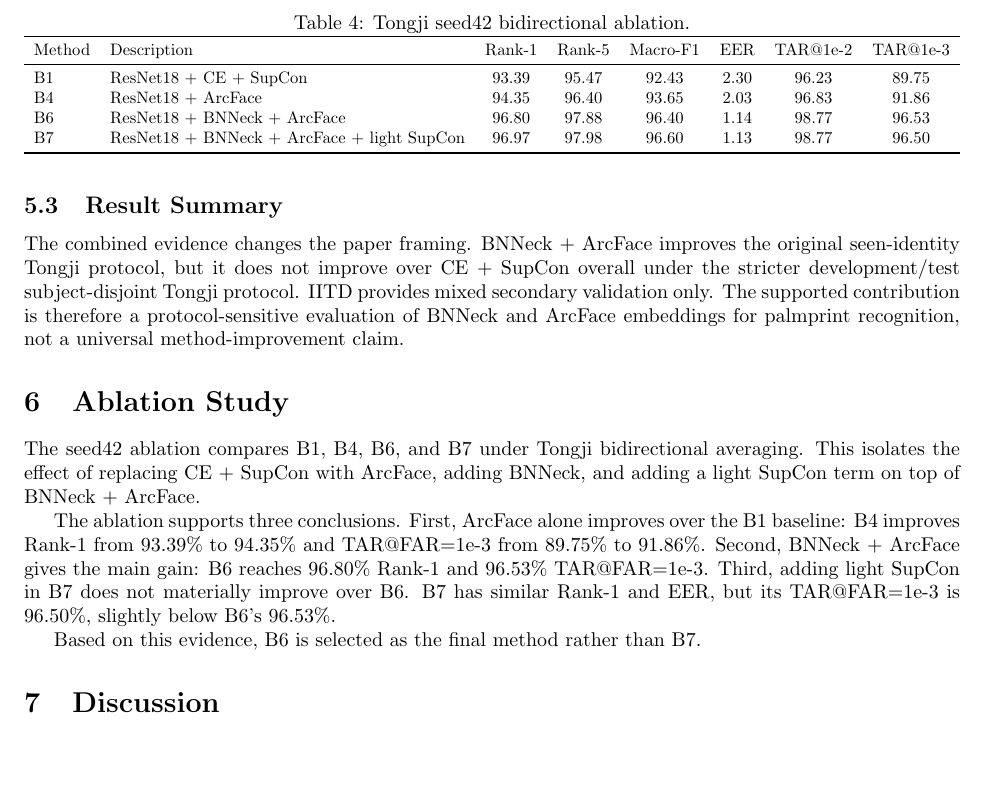
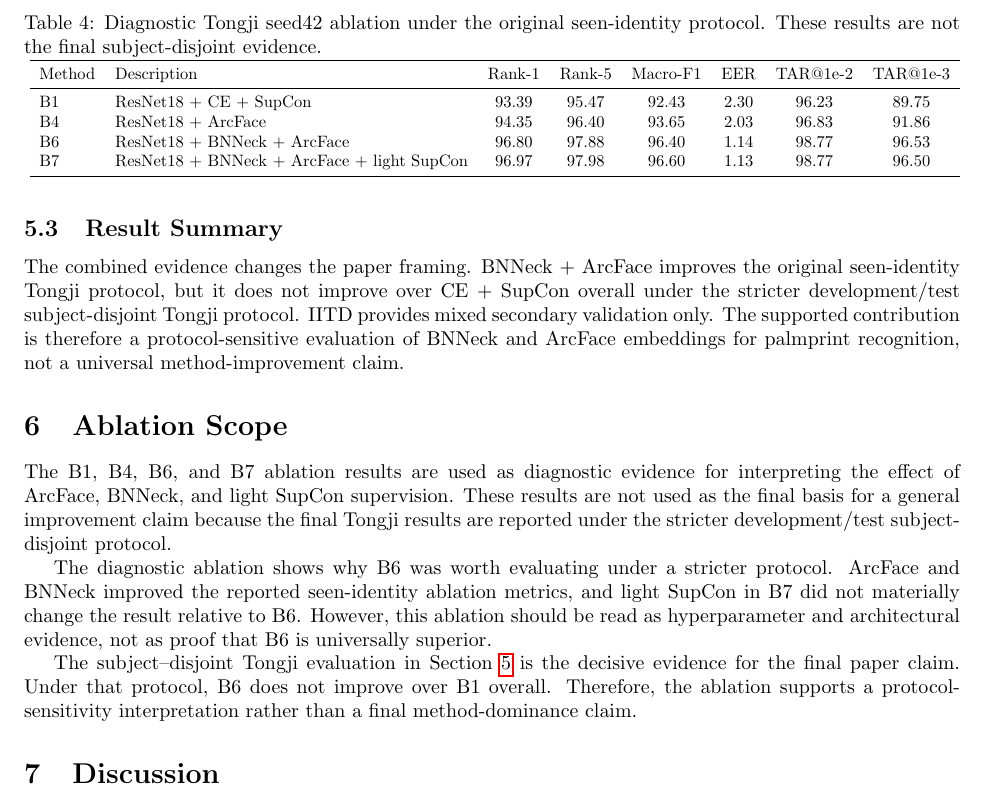
Before and after one commit to AIVIETNAM-AIO-HyeuTanVoo777/LGF, a LaTeX paper (paper/main.tex, which reads paper/sections/06_ablation.tex): part of page 6 of 7, cut at the place of the change, the shorter picture padded with empty space. Compiled offline with pdfLaTeX.

Commit message:
Scope ablation as diagnostic evidence

```diff
--- a/paper/sections/06_ablation.tex
+++ b/paper/sections/06_ablation.tex
@@ -1,12 +1,12 @@
-\section{Ablation Study}
+\section{Ablation Scope}
 
-The seed42 ablation compares B1, B4, B6, and B7 under Tongji bidirectional averaging. This isolates the effect of replacing CE + SupCon with ArcFace, adding BNNeck, and adding a light SupCon term on top of BNNeck + ArcFace.
+The B1, B4, B6, and B7 ablation results are used as diagnostic evidence for interpreting the effect of ArcFace, BNNeck, and light SupCon supervision. These results are not used as the final basis for a general improvement claim because the final Tongji results are reported under the stricter development/test subject-disjoint protocol.
 
 \begin{table}[t]
 \centering
-\caption{Tongji seed42 bidirectional ablation.}
-\label{tab:ablation}
-\resizebox{\columnwidth}{!}{%
+\caption{Diagnostic Tongji seed42 ablation under the original seen-identity protocol. These results are not the final subject-disjoint evidence.}
+\label{tab:ablation_scope}
+\resizebox{\columnwidth}{!}{
 \begin{tabular}{llcccccc}
 \toprule
 Method & Description & Rank-1 & Rank-5 & Macro-F1 & EER & TAR@1e-2 & TAR@1e-3 \\
@@ -20,6 +20,6 @@ B7 & ResNet18 + BNNeck + ArcFace + light SupCon & 96.97 & 97.98 & 96.60 & 1.13 &
 }
 \end{table}
 
-The ablation supports three conclusions. First, ArcFace alone improves over the B1 baseline: B4 improves Rank-1 from 93.39\% to 94.35\% and TAR@FAR=1e-3 from 89.75\% to 91.86\%. Second, BNNeck + ArcFace gives the main gain: B6 reaches 96.80\% Rank-1 and 96.53\% TAR@FAR=1e-3. Third, adding light SupCon in B7 does not materially improve over B6. B7 has similar Rank-1 and EER, but its TAR@FAR=1e-3 is 96.50\%, slightly below B6's 96.53\%.
+The diagnostic ablation shows why B6 was worth evaluating under a stricter protocol. ArcFace and BNNeck improved the reported seen-identity ablation metrics, and light SupCon in B7 did not materially change the result relative to B6. However, this ablation should be read as hyperparameter and architectural evidence, not as proof that B6 is universally superior.
 
-Based on this evidence, B6 is selected as the final method rather than B7.
+The subject--disjoint Tongji evaluation in Section~\ref{sec:results} is the decisive evidence for the final paper claim. Under that protocol, B6 does not improve over B1 overall. Therefore, the ablation supports a protocol-sensitivity interpretation rather than a final method-dominance claim.
```
Also changed, not shown: paper/sections/05_results.tex (+1 -0 lines).
